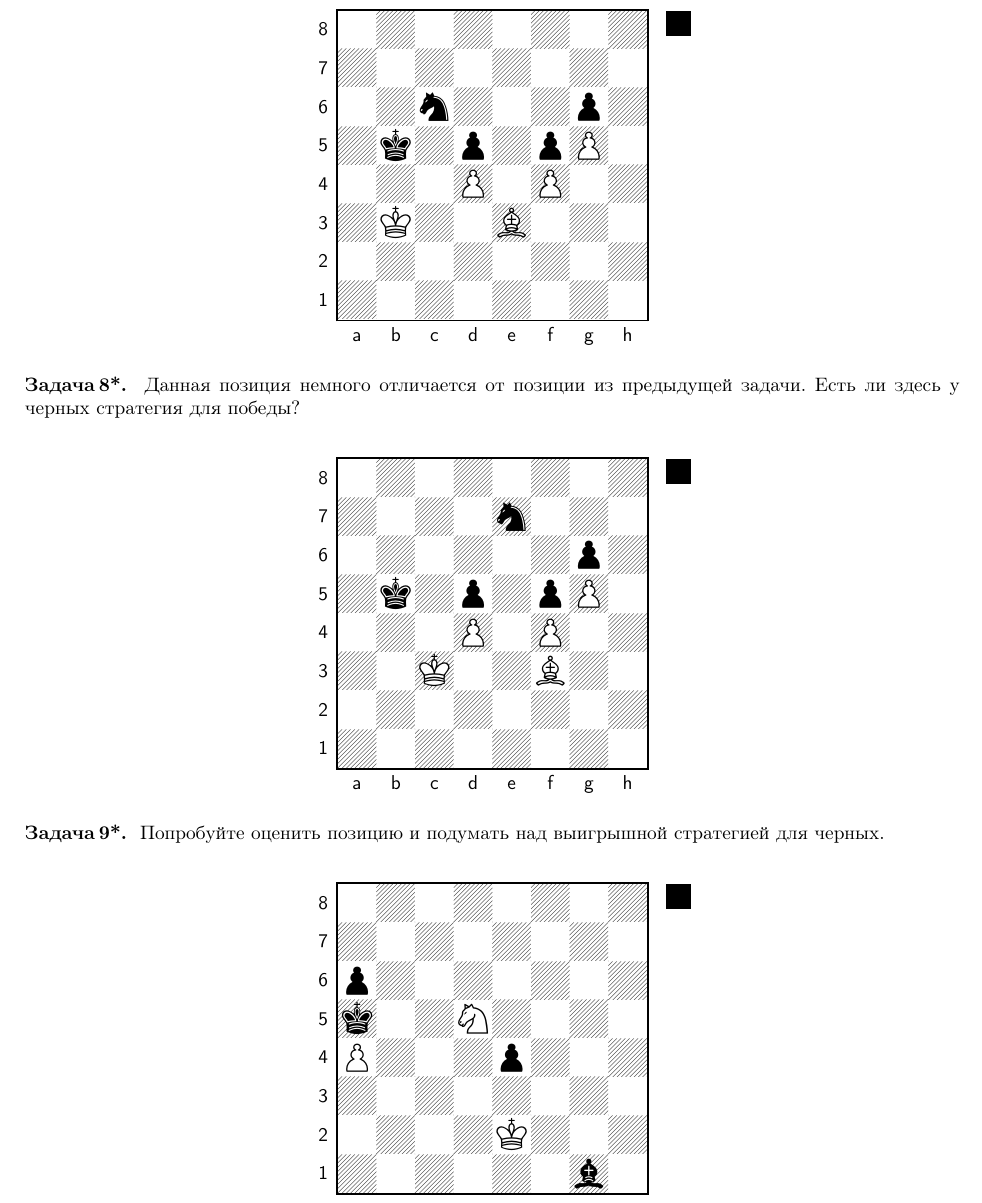
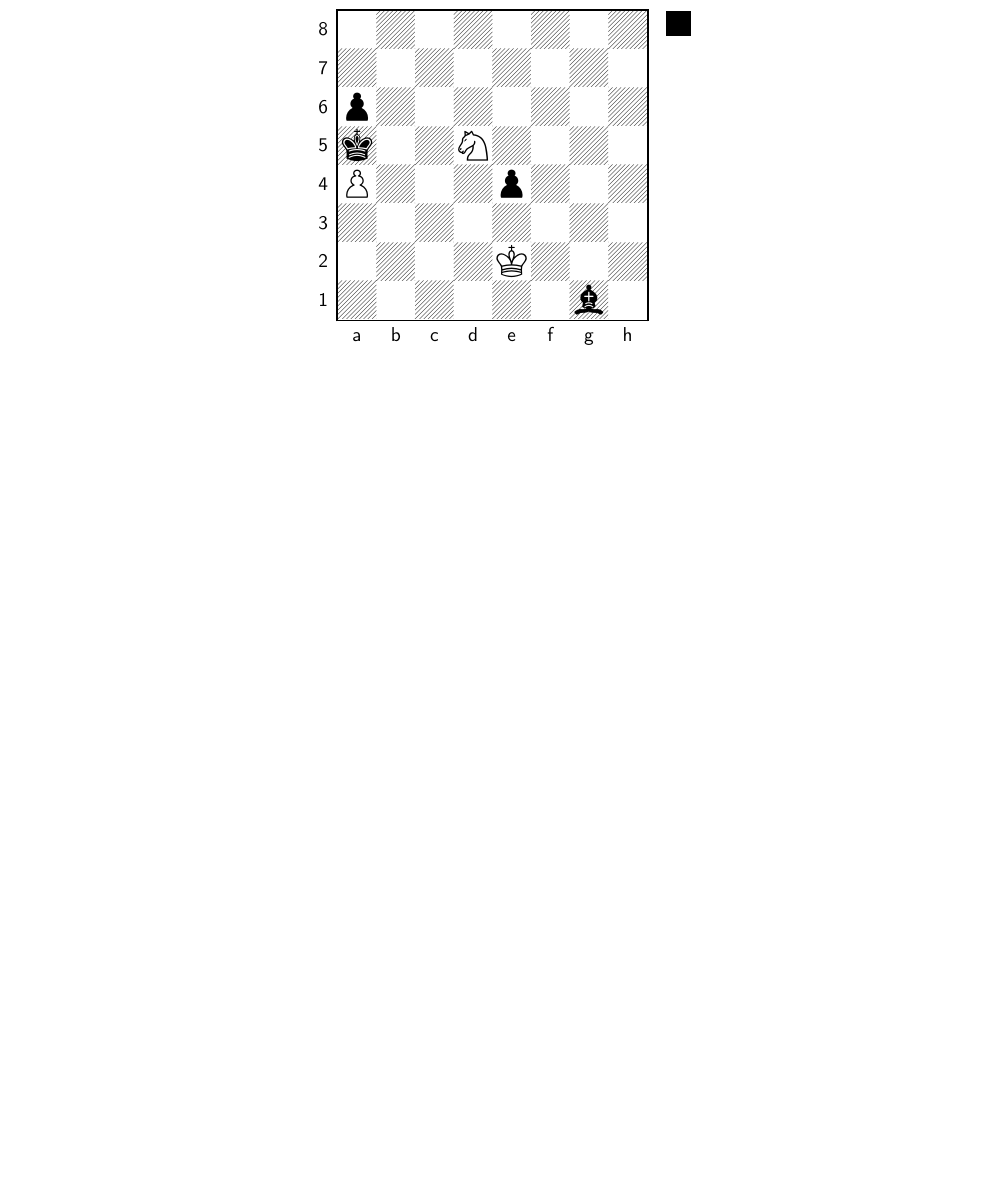
Before and after one commit to lejafo/chessslovo_learning, a LaTeX document (hometask_05/hometask_05.tex): part of page 3 of 3, cut so that both start at the same text. Compiled offline with pdfLaTeX.

Commit message:
some updates;

```diff
--- a/hometask_05/hometask_05.tex
+++ b/hometask_05/hometask_05.tex
@@ -135,36 +135,38 @@
     \end{figure}
 \end{nscenter}
 
-\taskk Попробуйте оценить позицию и найти за черных выигрышную стратегию.
-\begin{nscenter}
-    \chessboard[
-        showmover=true,
-        mover=b,
-        setpieces = {Kb3, Be3, Pd4, Pf4, Pg5},
-        addpieces={kb5, nc6, pd5, pf5, pg6},
-        pgfstyle= {[base,at={\pgfpoint{0pt}{-0.4ex}}]text},
-        text= \fontsize{1.7ex}{1.2ex}\bfseries \sffamily\currentwq,
-        markfields={},
-        markareas={}
-    ]
-\end{nscenter}
-\vspace{4pt}
 
-\taskk Данная позиция немного отличается от позиции из предыдущей задачи.
-Есть ли здесь у черных стратегия для победы?
-\begin{nscenter}
-    \chessboard[
-        showmover=true,
-        mover=b,
-        setpieces = {Kc3, Bf3, Pd4, Pf4, Pg5},
-        addpieces={kb5, ne7, pd5, pf5, pg6},
-        pgfstyle= {[base,at={\pgfpoint{0pt}{-0.4ex}}]text},
-        text= \fontsize{1.7ex}{1.2ex}\bfseries \sffamily\currentwq,
-        markfields={},
-        markareas={}
-    ]
-\end{nscenter}
-\vspace{4pt}
+
+% \taskk Попробуйте оценить позицию и найти за черных выигрышную стратегию.
+% \begin{nscenter}
+%     \chessboard[
+%         showmover=true,
+%         mover=b,
+%         setpieces = {Kb3, Be3, Pd4, Pf4, Pg5},
+%         addpieces={kb5, nc6, pd5, pf5, pg6},
+%         pgfstyle= {[base,at={\pgfpoint{0pt}{-0.4ex}}]text},
+%         text= \fontsize{1.7ex}{1.2ex}\bfseries \sffamily\currentwq,
+%         markfields={},
+%         markareas={}
+%     ]
+% \end{nscenter}
+% \vspace{4pt}
+
+% \taskk Данная позиция немного отличается от позиции из предыдущей задачи.
+% Есть ли здесь у черных стратегия для победы?
+% \begin{nscenter}
+%     \chessboard[
+%         showmover=true,
+%         mover=b,
+%         setpieces = {Kc3, Bf3, Pd4, Pf4, Pg5},
+%         addpieces={kb5, ne7, pd5, pf5, pg6},
+%         pgfstyle= {[base,at={\pgfpoint{0pt}{-0.4ex}}]text},
+%         text= \fontsize{1.7ex}{1.2ex}\bfseries \sffamily\currentwq,
+%         markfields={},
+%         markareas={}
+%     ]
+% \end{nscenter}
+% \vspace{4pt}
 
 \taskk Попробуйте оценить позицию и подумать над выигрышной стратегией для черных.
 \begin{nscenter}
```
Also changed, not shown: hometask_02/hometask_002.md (+2 -1 lines), hometask_02/hometask_002.pdf (deleted), hometask_02/hometask_01.pdf (deleted), hometask_02/hometask_02.pdf (deleted), hometask_05/hometask_05.pdf, initial guide/hometask_01.pdf (renamed from hometask_01/hometask_01.pdf).
